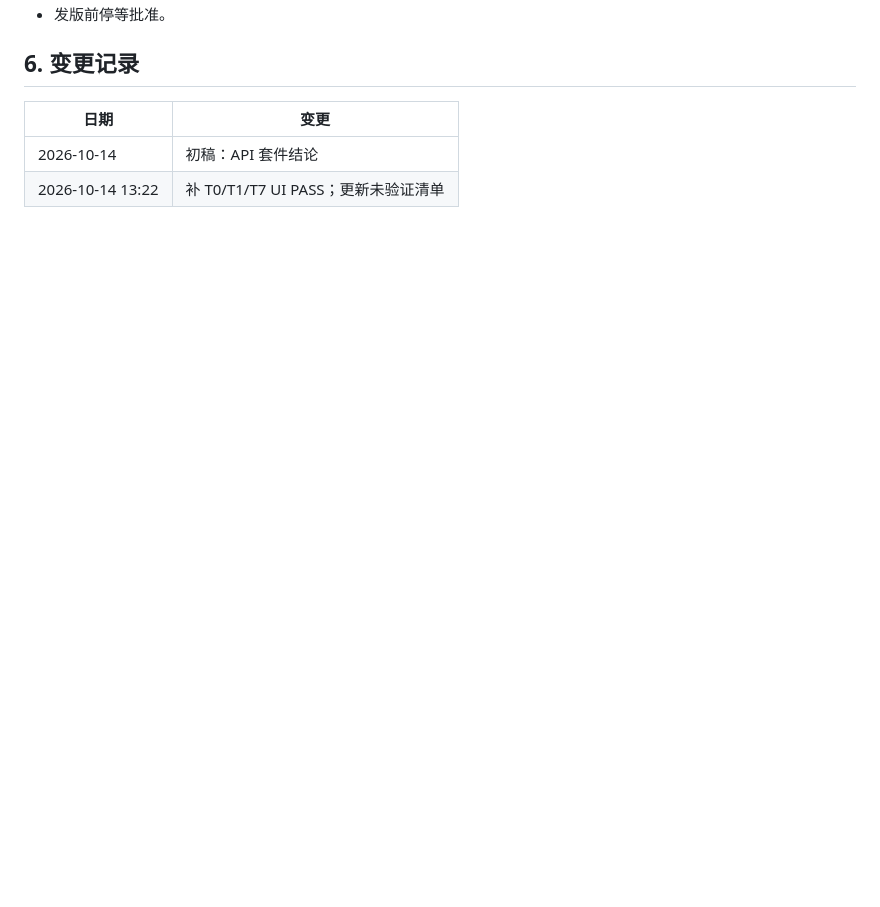
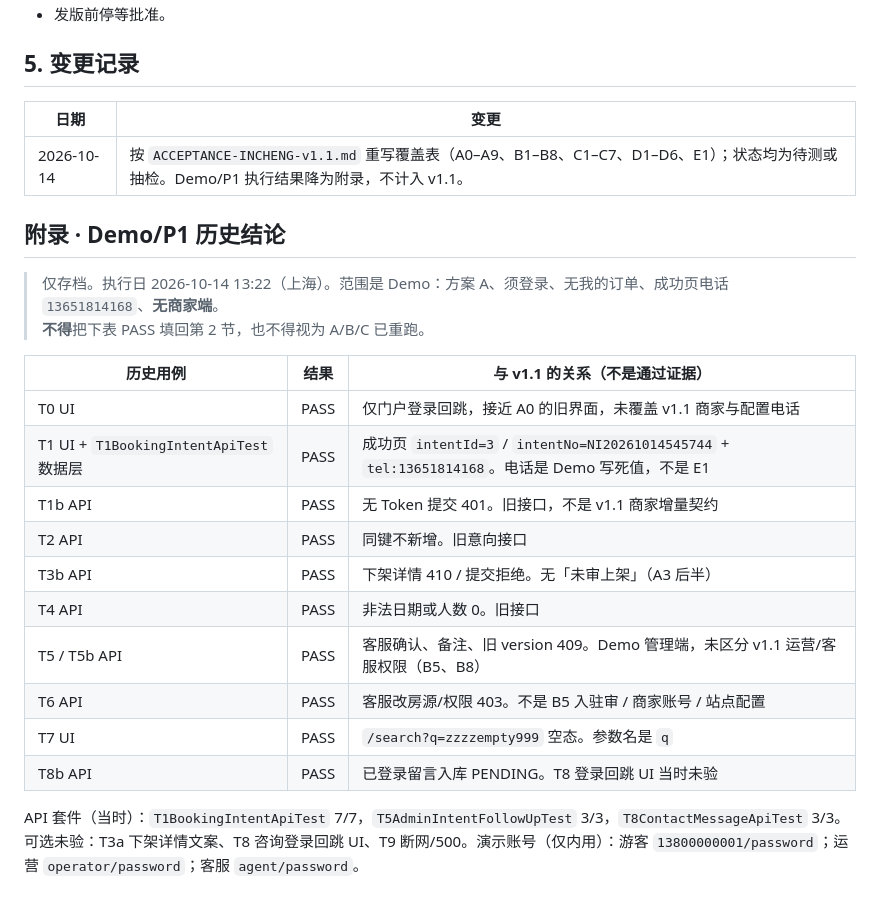
Before and after one commit to yangchuntao/nongjiale-api, a Markdown page: docs/TEST.md, the part around one of its changes. Drawn GitHub-style; blank space fills up the shorter version.

```diff
--- a/docs/TEST.md
+++ b/docs/TEST.md
@@ -66,8 +98,27 @@
 - 发版前停等批准。
 
-## 6. 变更记录
+## 5. 变更记录
 
 | 日期 | 变更 |
 |------|------|
-| 2026-10-14 | 初稿：API 套件结论 |
-| 2026-10-14 13:22 | 补 T0/T1/T7 UI PASS；更新未验证清单 |
+| 2026-10-14 | 按 `ACCEPTANCE-INCHENG-v1.1.md` 重写覆盖表（A0–A9、B1–B8、C1–C7、D1–D6、E1）；状态均为待测或抽检。Demo/P1 执行结果降为附录，不计入 v1.1。 |
+
+## 附录 · Demo/P1 历史结论
+
+> 仅存档。执行日 2026-10-14 13:22（上海）。范围是 Demo：方案 A、须登录、无我的订单、成功页电话 `13651814168`、**无商家端**。
+> **不得**把下表 PASS 填回第 2 节，也不得视为 A/B/C 已重跑。
+
+| 历史用例 | 结果 | 与 v1.1 的关系（不是通过证据） |
+|----------|------|--------------------------------|
+| T0 UI | PASS | 仅门户登录回跳，接近 A0 的旧界面，未覆盖 v1.1 商家与配置电话 |
+| T1 UI + `T1BookingIntentApiTest` 数据层 | PASS | 成功页 `intentId=3` / `intentNo=NI20261014545744` + `tel:13651814168`。电话是 Demo 写死值，不是 E1 |
+| T1b API | PASS | 无 Token 提交 401。旧接口，不是 v1.1 商家增量契约 |
+| T2 API | PASS | 同键不新增。旧意向接口 |
+| T3b API | PASS | 下架详情 410 / 提交拒绝。无「未审上架」（A3 后半） |
+| T4 API | PASS | 非法日期或人数 0。旧接口 |
+| T5 / T5b API | PASS | 客服确认、备注、旧 version 409。Demo 管理端，未区分 v1.1 运营/客服权限（B5、B8） |
+| T6 API | PASS | 客服改房源/权限 403。不是 B5 入驻审 / 商家账号 / 站点配置 |
+| T7 UI | PASS | `/search?q=zzzzempty999` 空态。参数名是 `q` |
+| T8b API | PASS | 已登录留言入库 PENDING。T8 登录回跳 UI 当时未验 |
+
+API 套件（当时）：`T1BookingIntentApiTest` 7/7，`T5AdminIntentFollowUpTest` 3/3，`T8ContactMessageApiTest` 3/3。可选未验：T3a 下架详情文案、T8 咨询登录回跳 UI、T9 断网/500。演示账号（仅内用）：游客 `13800000001/password`；运营 `operator/password`；客服 `agent/password`。
```
Also changed, not shown: other parts of docs/TEST.md (+79 -47 lines).
